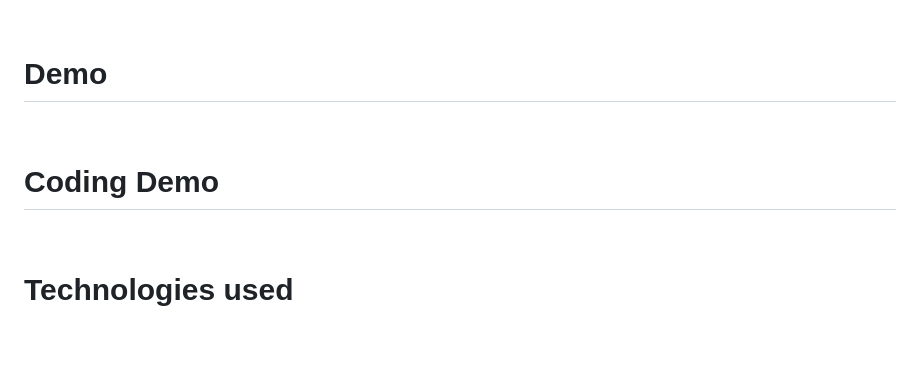
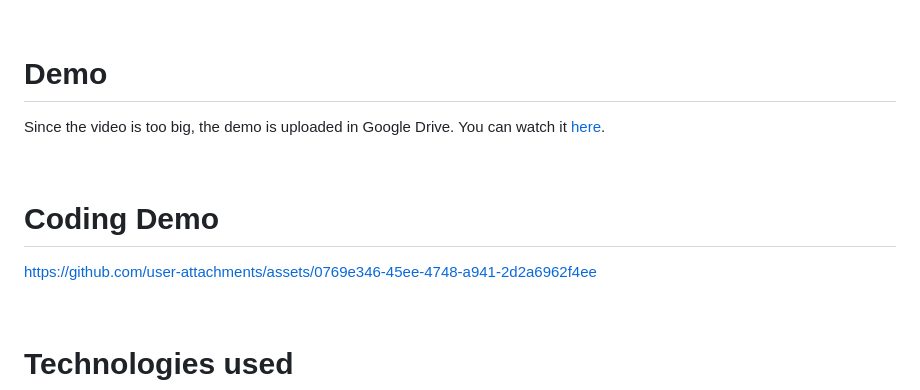
Before and after one commit to thepropotato/Evalu8, a Markdown page: README.md, the part around the change. Drawn GitHub-style; blank space fills up the shorter version.

```diff
--- a/README.md
+++ b/README.md
@@ -239,10 +239,13 @@ Once a student clicks on the 'Show results' button on an evaluated test, the fol
 
 <h1 id="demo">Demo</h1>
 
+Since the video is too big, the demo is uploaded in Google Drive. You can watch it <a href="https://drive.google.com/file/d/1uUYWx1LyC02-lUd8qnICZpxz0MYN2-yR/view?usp=sharing">here</a>.
 
 <br>
 
 # Coding Demo
+
+https://github.com/user-attachments/assets/0769e346-45ee-4748-a941-2d2a6962f4ee
 
 <br>
 
```
